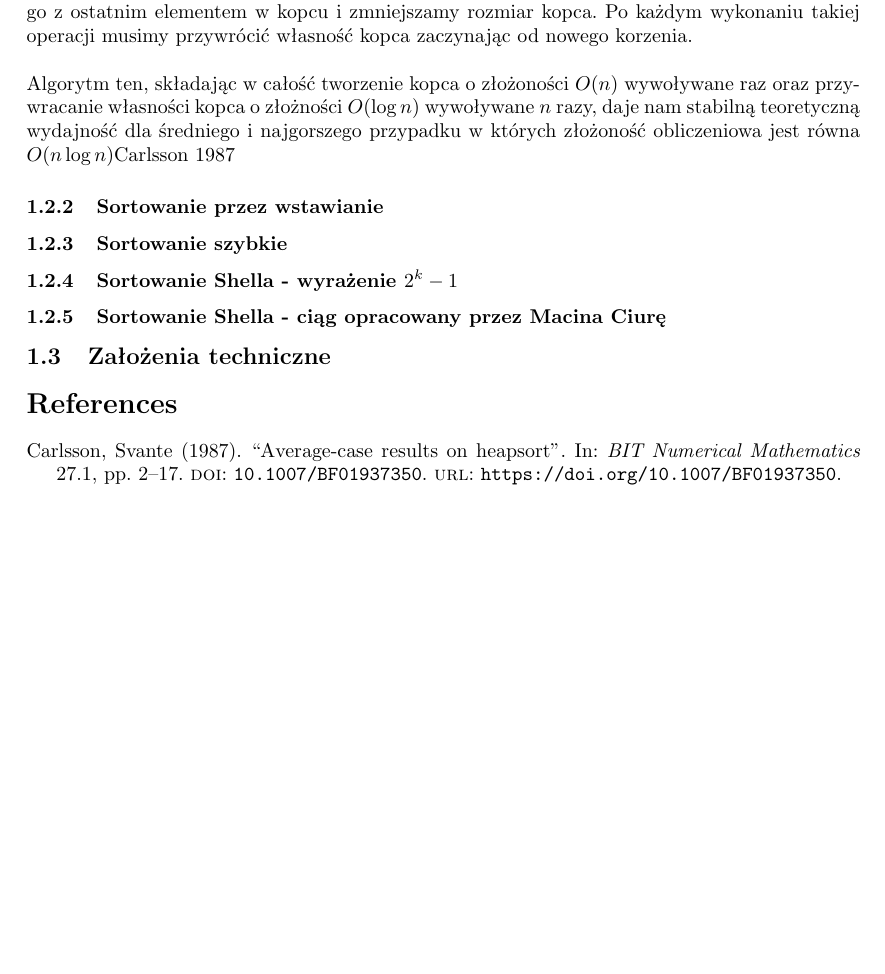
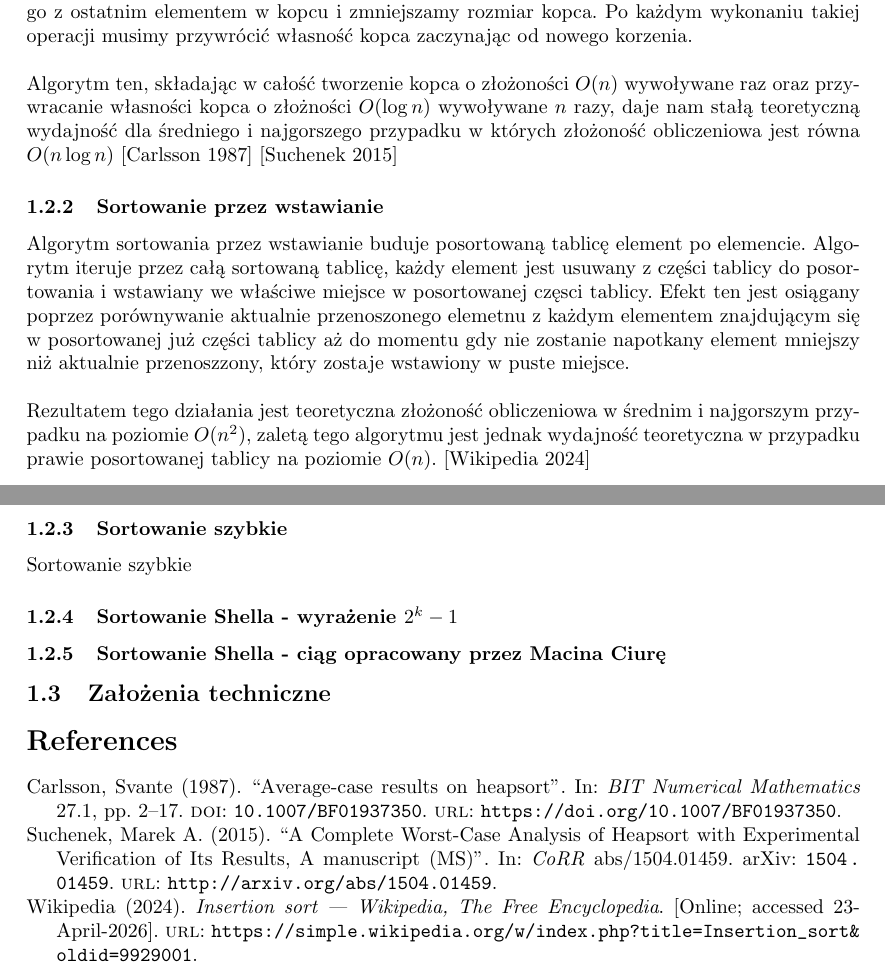
Before and after one commit to FamilyFriendly77/AIZO_P_1, a LaTeX document (sprawko.tex, which reads bibliografia.bib): part of the page before the commit and two parts of pages 1 and 2 of 2 after it, the two joined at a grey line, cut so that both start at the same text, the shorter picture padded with empty space. Compiled offline with LaTeX, dvips and Ghostscript.

Commit message:
introduction 2/3 sprawko

```diff
--- a/bibliografia.bib
+++ b/bibliografia.bib
@@ -0,0 +1,3 @@
+@misc{ wikiInsert,
+   author = "Wikipedia",
+   title = "Insertion sort --- Wikipedia{,} The Free Encyclopedia",
@@ -3,4 +9,4 @@
-@article{Carlsson,
+@article{AverageHeapSort,
 	abstract = {A new algorithm for rearranging a heap is presented and analysed in the average case. The average case upper bound for deleting the maximum element of a random heap is improved, and is shown to be less than {$[$}logn{$]$}+0.299+M(n) comparisons, *) whereM(n) is between 0 and 1. It is also shown that a heap can be constructed using 1.650n+O(logn) comparisons with this algorithm, the best result for any algorithm which does not use any extra space. The expected time to sortn elements is argued to be less thann logn+0.670n+O(logn), while simulation result points at an average case ofn log n+0.4n which will make it the fastest in-place sorting algorithm. The same technique is used to show that the average number of comparisons when deleting the maximum element of a heap using Williams' algorithm for rearrangement is 2({$[$}logn{$]$}−1.299+L(n)) whereL(n) also is between 0 and 1, and the average cost for Floyd-Williams Heapsort is at least 2nlogn−3.27n, counting only comparisons. An analysis of the number of interchanges when deleting the maximum element of a random heap, which is the same for both algorithms, is also presented.},
 	author = {Carlsson, Svante},
 	date = {1987/03/01},
@@ -19,0 +30 @@
+                  of Its Results, {A} manuscript {(MS)}},
@@ -19,0 +34 @@
+  url          = {http://arxiv.org/abs/1504.01459},
--- a/sprawko.tex
+++ b/sprawko.tex
@@ -47,11 +47,16 @@
       Następnie z utworzonej struktury kopca usuwamy korzeń, będący największym elementem w kopcu po czym zamieniamy go z ostatnim elementem w kopcu i zmniejszamy rozmiar kopca. Po każdym wykonaniu takiej operacji musimy przywrócić własność kopca zaczynając od nowego korzenia.
       \\\\Algorytm ten, składając w całość tworzenie kopca o złożoności $O(n)$
       wywoływane raz oraz przywracanie własności kopca o złożności
-      $O(\log n)$ wywoływane $n$ razy, daje nam stabilną teoretyczną
+      $O(\log n)$ wywoływane $n$ razy, daje nam stałą teoretyczną
       wydajność dla średniego i najgorszego przypadku w których złożoność
-      obliczeniowa jest równa $O(n \log n)$\cite{Carlsson}
+      obliczeniowa jest równa $O(n \log n)$ [\cite{AverageHeapSort}] [\cite{WorstHeapSort}]
       \subsubsection{Sortowanie przez wstawianie}
+      Algorytm sortowania przez wstawianie buduje posortowaną tablicę element po elemencie. Algorytm iteruje przez całą sortowaną tablicę, każdy element jest usuwany z części tablicy do posortowania i wstawiany we właściwe miejsce w posortowanej częsci tablicy.
+      Efekt ten jest osiągany poprzez porównywanie aktualnie przenoszonego elemetnu z każdym elementem znajdującym się w posortowanej już części tablicy aż do momentu gdy nie zostanie napotkany element mniejszy niż aktualnie przenoszzony, który zostaje wstawiony w puste miejsce.
+      \\\\Rezultatem tego działania jest teoretyczna złożoność obliczeniowa w średnim i najgorszym przypadku na poziomie $O(n^2)$,
+      zaletą tego algorytmu jest jednak wydajność teoretyczna w przypadku prawie posortowanej tablicy na poziomie $O(n)$. [\cite{wikiInsert}]
       \subsubsection{Sortowanie szybkie}
+      Sortowanie szybkie
       \subsubsection{Sortowanie Shella - wyrażenie $2^k - 1$}
       \subsubsection{Sortowanie Shella - ciąg opracowany przez Macina Ciurę}
       \subsection{Założenia techniczne}
```
Also changed, not shown: sprawko.bbl, sprawko.pdf, bibliografia.bib (18 more changed lines), 7 other files.
